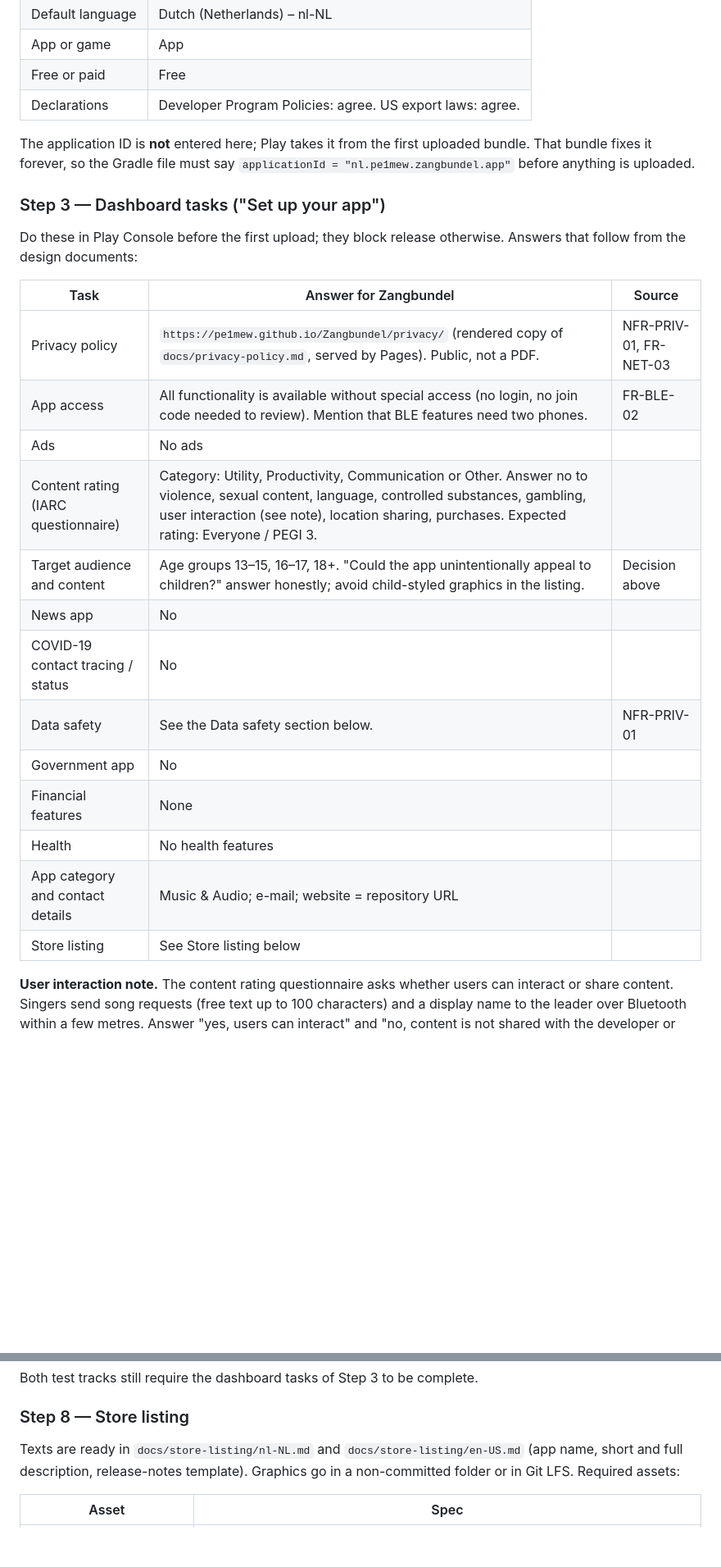
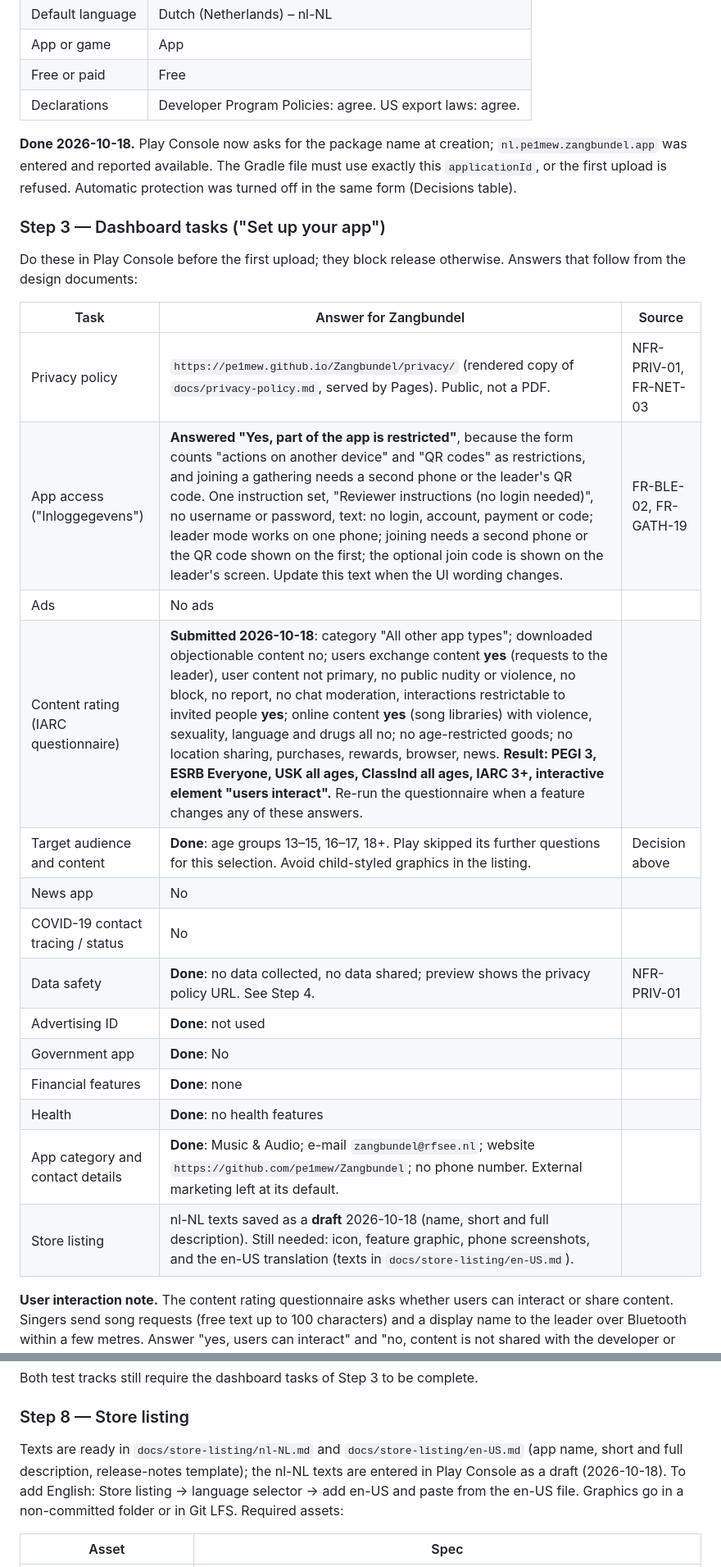
Before and after one commit to pe1mew/Zangbundel, a Markdown page: docs/RUNBOOK.md, 2 parts joined by grey strips. Shown at 82% size. GitHub-like rendering; blank space fills up the shorter version.

Commit message:
Runbook: Play app entry created, declarations and listing draft recorded

```diff
--- a/docs/RUNBOOK.md
+++ b/docs/RUNBOOK.md
@@ -54,7 +56,7 @@ Play Console → All apps → Create app:
 | Free or paid | Free |
 | Declarations | Developer Program Policies: agree. US export laws: agree. |
 
-The application ID is **not** entered here; Play takes it from the first uploaded bundle. That bundle fixes it forever, so the Gradle file must say `applicationId = "nl.pe1mew.zangbundel.app"` before anything is uploaded.
+**Done 2026-10-18.** Play Console now asks for the package name at creation; `nl.pe1mew.zangbundel.app` was entered and reported available. The Gradle file must use exactly this `applicationId`, or the first upload is refused. Automatic protection was turned off in the same form (Decisions table).
 
 ### Step 3 — Dashboard tasks ("Set up your app")
 
@@ -63,18 +65,19 @@ Do these in Play Console before the first upload; they block release otherwise.
 | Task | Answer for Zangbundel | Source |
 |---|---|---|
 | Privacy policy | `https://pe1mew.github.io/Zangbundel/privacy/` (rendered copy of `docs/privacy-policy.md`, served by Pages). Public, not a PDF. | NFR-PRIV-01, FR-NET-03 |
-| App access | All functionality is available without special access (no login, no join code needed to review). Mention that BLE features need two phones. | FR-BLE-02 |
+| App access ("Inloggegevens") | **Answered "Yes, part of the app is restricted"**, because the form counts "actions on another device" and "QR codes" as restrictions, and joining a gathering needs a second phone or the leader's QR code. One instruction set, "Reviewer instructions (no login needed)", no username or password, text: no login, account, payment or code; leader mode works on one phone; joining needs a second phone or the QR code shown on the first; the optional join code is shown on the leader's screen. Update this text when the UI wording changes. | FR-BLE-02, FR-GATH-19 |
 | Ads | No ads | |
-| Content rating (IARC questionnaire) | Category: Utility, Productivity, Communication or Other. Answer no to violence, sexual content, language, controlled substances, gambling, user interaction (see note), location sharing, purchases. Expected rating: Everyone / PEGI 3. | |
-| Target audience and content | Age groups 13–15, 16–17, 18+. "Could the app unintentionally appeal to children?" answer honestly; avoid child-styled graphics in the listing. | Decision above |
+| Content rating (IARC questionnaire) | **Submitted 2026-10-18**: category "All other app types"; downloaded objectionable content no; users exchange content **yes** (requests to the leader), user content not primary, no public nudity or violence, no block, no report, no chat moderation, interactions restrictable to invited people **yes**; online content **yes** (song libraries) with violence, sexuality, language and drugs all no; no age-restricted goods; no location sharing, purchases, rewards, browser, news. **Result: PEGI 3, ESRB Everyone, USK all ages, ClassInd all ages, IARC 3+, interactive element "users interact".** Re-run the questionnaire when a feature changes any of these answers. | |
+| Target audience and content | **Done**: age groups 13–15, 16–17, 18+. Play skipped its further questions for this selection. Avoid child-styled graphics in the listing. | Decision above |
 | News app | No | |
 | COVID-19 contact tracing / status | No | |
-| Data safety | See the Data safety section below. | NFR-PRIV-01 |
-| Government app | No | |
-| Financial features | None | |
-| Health | No health features | |
-| App category and contact details | Music & Audio; e-mail; website = repository URL | |
-| Store listing | See Store listing below | |
+| Data safety | **Done**: no data collected, no data shared; preview shows the privacy policy URL. See Step 4. | NFR-PRIV-01 |
+| Advertising ID | **Done**: not used | |
+| Government app | **Done**: No | |
+| Financial features | **Done**: none | |
+| Health | **Done**: no health features | |
+| App category and contact details | **Done**: Music & Audio; e-mail `zangbundel@rfsee.nl`; website `https://github.com/pe1mew/Zangbundel`; no phone number. External marketing left at its default. | |
+| Store listing | nl-NL texts saved as a **draft** 2026-10-18 (name, short and full description). Still needed: icon, feature graphic, phone screenshots, and the en-US translation (texts in `docs/store-listing/en-US.md`). | |
 
 **User interaction note.** The content rating questionnaire asks whether users can interact or share content. Singers send song requests (free text up to 100 characters) and a display name to the leader over Bluetooth within a few metres. Answer "yes, users can interact" and "no, content is not shared with the developer or beyond nearby devices". This may raise the rating slightly; it is still accurate.
 
@@ -174,7 +177,7 @@ Both test tracks still require the dashboard tasks of Step 3 to be complete.
 
 ### Step 8 — Store listing
 
-Texts are ready in `docs/store-listing/nl-NL.md` and `docs/store-listing/en-US.md` (app name, short and full description, release-notes template). Graphics go in a non-committed folder or in Git LFS. Required assets:
+Texts are ready in `docs/store-listing/nl-NL.md` and `docs/store-listing/en-US.md` (app name, short and full description, release-notes template); the nl-NL texts are entered in Play Console as a draft (2026-10-18). To add English: Store listing → language selector → add en-US and paste from the en-US file. Graphics go in a non-committed folder or in Git LFS. Required assets:
 
 | Asset | Spec |
 |---|---|
```
Also changed, not shown: other parts of docs/RUNBOOK.md (+3 -1 lines), changelog.md (+1 -0 lines), memory/MEMORY.md (+2 -1 lines).
